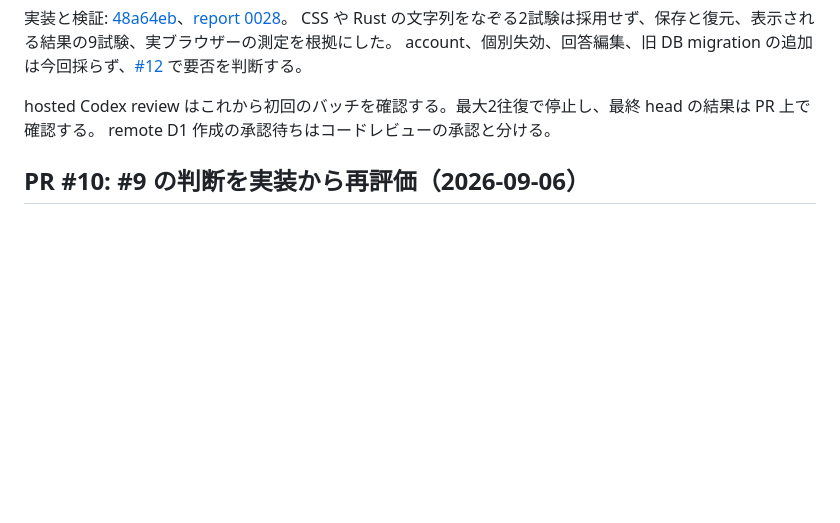
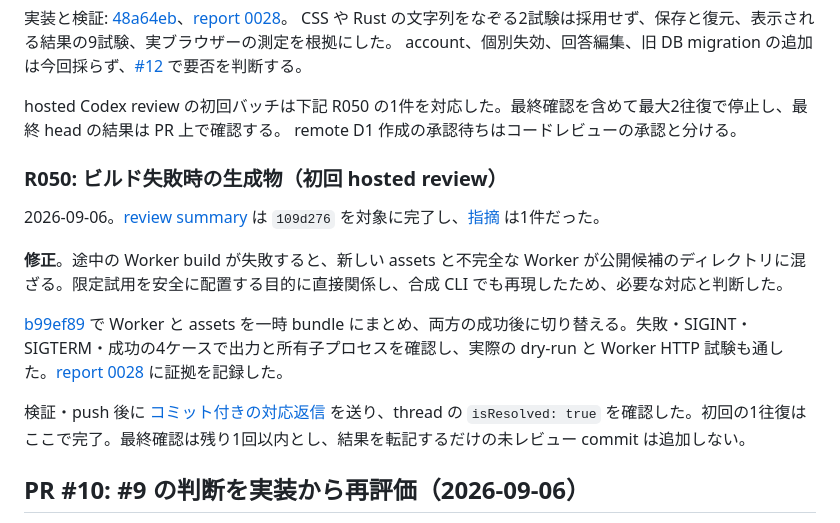
Before and after one commit to velengel/tsunoru, a Markdown page: docs/review-judge-logs.md, the part around the change. GitHub-like rendering; blank space fills up the shorter version.

```diff
--- a/docs/review-judge-logs.md
+++ b/docs/review-judge-logs.md
@@ -19,8 +19,18 @@ Worker の独立した self-review では、主催者 hash、Cookie と Origin
 CSS や Rust の文字列をなぞる2試験は採用せず、保存と復元、表示される結果の9試験、実ブラウザーの測定を根拠にした。
 account、個別失効、回答編集、旧 DB migration の追加は今回採らず、[#12](https://github.com/velengel/tsunoru/issues/12) で要否を判断する。
 
-hosted Codex review はこれから初回のバッチを確認する。最大2往復で停止し、最終 head の結果は PR 上で確認する。
+hosted Codex review の初回バッチは下記 R050 の1件を対応した。最終確認を含めて最大2往復で停止し、最終 head の結果は PR 上で確認する。
 remote D1 作成の承認待ちはコードレビューの承認と分ける。
+
+### R050: ビルド失敗時の生成物（初回 hosted review）
+
+2026-09-06。[review summary](https://github.com/velengel/tsunoru/pull/13#issuecomment-5555942089) は `109d276` を対象に完了し、[指摘](https://github.com/velengel/tsunoru/pull/13#discussion_r3942568289) は1件だった。
+
+**修正**。途中の Worker build が失敗すると、新しい assets と不完全な Worker が公開候補のディレクトリに混ざる。限定試用を安全に配置する目的に直接関係し、合成 CLI でも再現したため、必要な対応と判断した。
+
+[b99ef89](https://github.com/velengel/tsunoru/commit/b99ef89723b1364354c4fb1521573ed774672781) で Worker と assets を一時 bundle にまとめ、両方の成功後に切り替える。失敗・SIGINT・SIGTERM・成功の4ケースで出力と所有子プロセスを確認し、実際の dry-run と Worker HTTP 試験も通した。[report 0028](reports/0028-staging-browser-app.md) に証拠を記録した。
+
+検証・push 後に [コミット付きの対応返信](https://github.com/velengel/tsunoru/pull/13#discussion_r3942587174) を送り、thread の `isResolved: true` を確認した。初回の1往復はここで完了。最終確認は残り1回以内とし、結果を転記するだけの未レビュー commit は追加しない。
 
 ## PR #10: #9 の判断を実装から再評価（2026-09-06）
 
```
Also changed, not shown: docs/story/0030-use-the-deployed-staging-app.md (+3 -3 lines).
